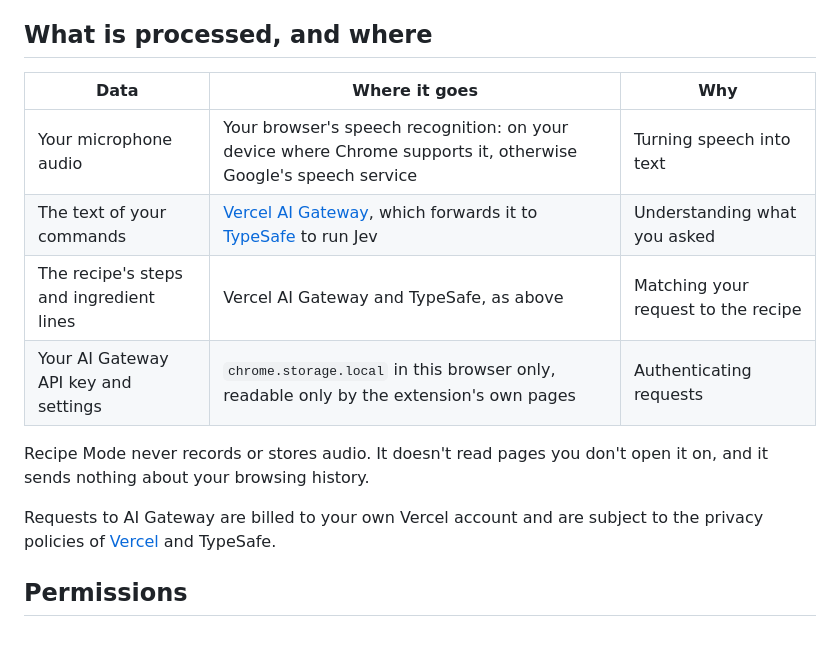
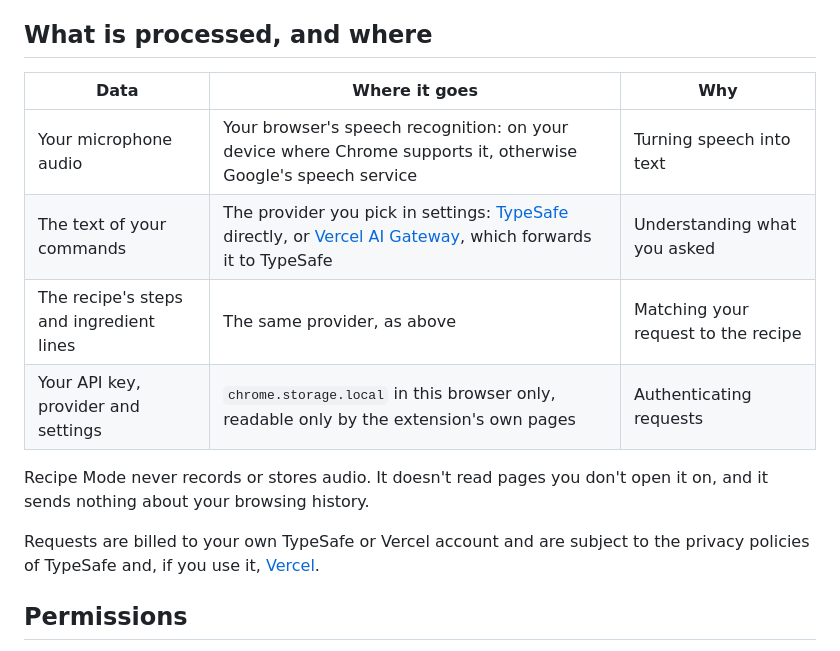
Before and after one commit to dgr8akki/recipe-mode, a Markdown page: PRIVACY.md, the part around the change printed below. Rendered like a GitHub page.

```diff
--- a/PRIVACY.md
+++ b/PRIVACY.md
@@ -6,16 +6,16 @@ Recipe Mode is a Chrome extension that lets you follow a recipe by voice. It has
 
 ## What is processed, and where
 
-| Data                                    | Where it goes                                                                                                            | Why                                 |
-| --------------------------------------- | ------------------------------------------------------------------------------------------------------------------------ | ----------------------------------- |
-| Your microphone audio                   | Your browser's speech recognition: on your device where Chrome supports it, otherwise Google's speech service            | Turning speech into text            |
-| The text of your commands               | [Vercel AI Gateway](https://vercel.com/docs/ai-gateway), which forwards it to [TypeSafe](https://typesafe.ai) to run Jev | Understanding what you asked        |
-| The recipe's steps and ingredient lines | Vercel AI Gateway and TypeSafe, as above                                                                                 | Matching your request to the recipe |
-| Your AI Gateway API key and settings    | `chrome.storage.local` in this browser only, readable only by the extension's own pages                                  | Authenticating requests             |
+| Data                                    | Where it goes                                                                                                                                                          | Why                                 |
+| --------------------------------------- | ---------------------------------------------------------------------------------------------------------------------------------------------------------------------- | ----------------------------------- |
+| Your microphone audio                   | Your browser's speech recognition: on your device where Chrome supports it, otherwise Google's speech service                                                          | Turning speech into text            |
+| The text of your commands               | The provider you pick in settings: [TypeSafe](https://typesafe.ai) directly, or [Vercel AI Gateway](https://vercel.com/docs/ai-gateway), which forwards it to TypeSafe | Understanding what you asked        |
+| The recipe's steps and ingredient lines | The same provider, as above                                                                                                                                            | Matching your request to the recipe |
+| Your API key, provider and settings     | `chrome.storage.local` in this browser only, readable only by the extension's own pages                                                                                | Authenticating requests             |
 
 Recipe Mode never records or stores audio. It doesn't read pages you don't open it on, and it sends nothing about your browsing history.
 
-Requests to AI Gateway are billed to your own Vercel account and are subject to the privacy policies of [Vercel](https://vercel.com/legal/privacy-policy) and TypeSafe.
+Requests are billed to your own TypeSafe or Vercel account and are subject to the privacy policies of TypeSafe and, if you use it, [Vercel](https://vercel.com/legal/privacy-policy).
 
 ## Permissions
 
```
Also changed, not shown: other parts of PRIVACY.md (+1 -1 lines), CHANGELOG.md (+14 -0 lines), README.md (+19 -12 lines), docs/options-dark.png (added), docs/options-light.png (added), 15 other files.
